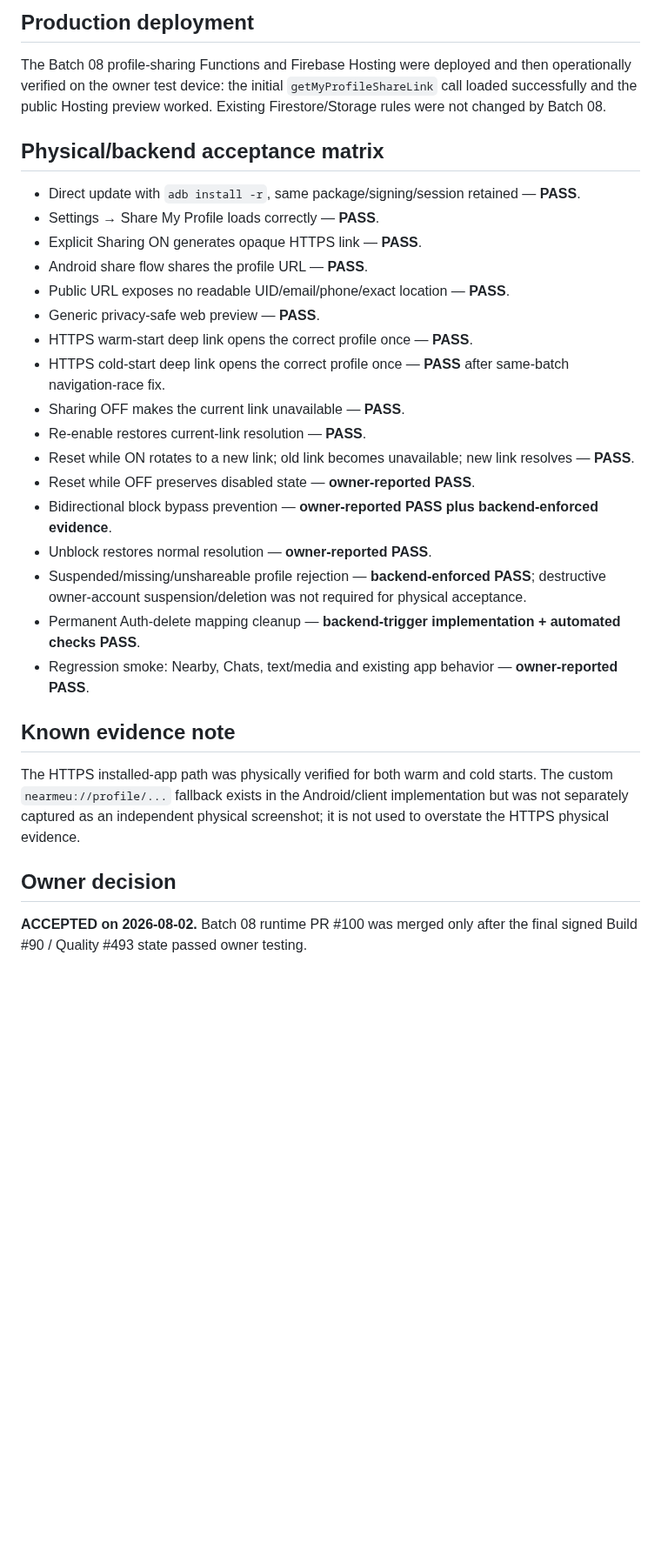
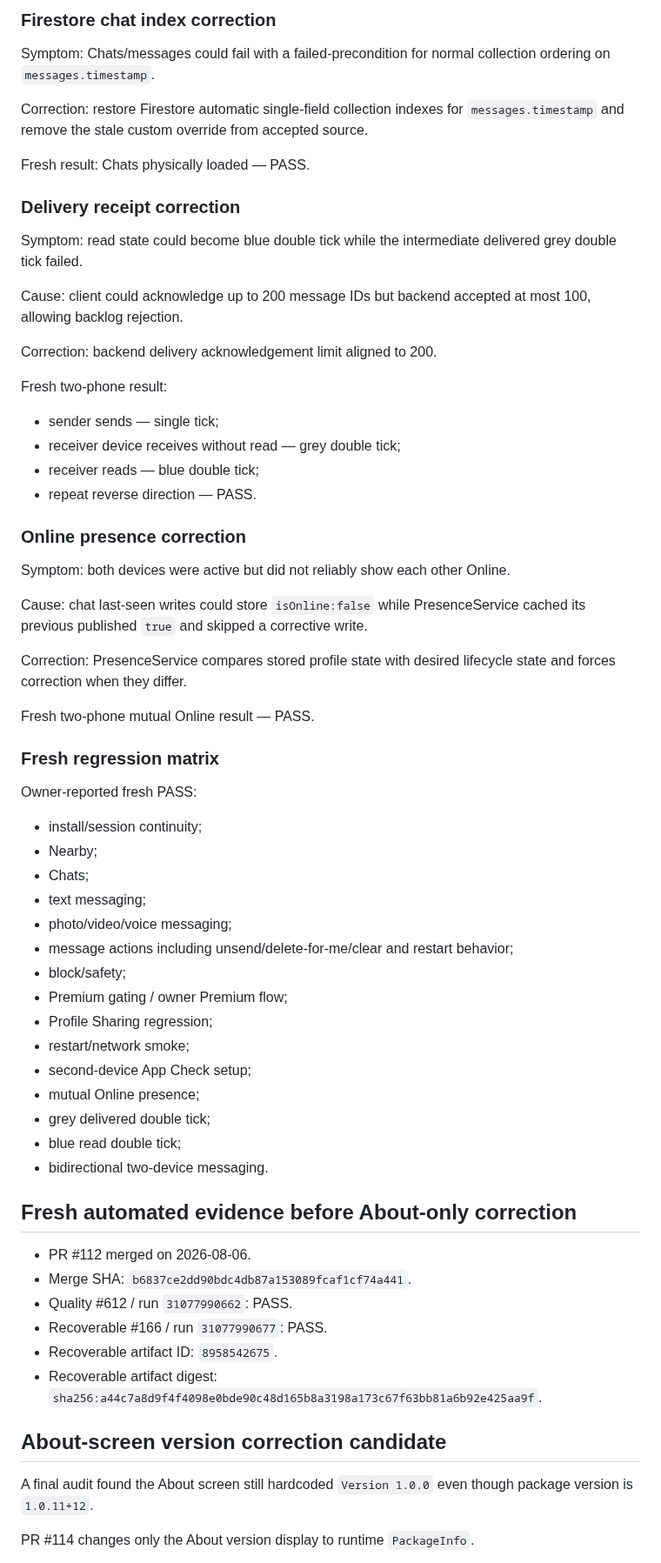
Before and after one commit to panchalvinay33-debug/NearMeU, a Markdown page: docs/BATCH_08_PHYSICAL_TEST.md, the part around one of its changes. Shown at 87% size. GitHub-like rendering; blank space fills up the shorter version.

```diff
--- a/docs/BATCH_08_PHYSICAL_TEST.md
+++ b/docs/BATCH_08_PHYSICAL_TEST.md
@@ -57,32 +64,69 @@ GitHub Actions built the PR merge ref `d843fbe831bede63fedd4cd69a46bdf108f5f799`
 
-## Production deployment
+### Firestore chat index correction
 
-The Batch 08 profile-sharing Functions and Firebase Hosting were deployed and then operationally verified on the owner test device: the initial `getMyProfileShareLink` call loaded successfully and the public Hosting preview worked. Existing Firestore/Storage rules were not changed by Batch 08.
+Symptom: Chats/messages could fail with a failed-precondition for normal collection ordering on `messages.timestamp`.
 
-## Physical/backend acceptance matrix
+Correction: restore Firestore automatic single-field collection indexes for `messages.timestamp` and remove the stale custom override from accepted source.
 
-- Direct update with `adb install -r`, same package/signing/session retained — **PASS**.
-- Settings → Share My Profile loads correctly — **PASS**.
-- Explicit Sharing ON generates opaque HTTPS link — **PASS**.
-- Android share flow shares the profile URL — **PASS**.
-- Public URL exposes no readable UID/email/phone/exact location — **PASS**.
-- Generic privacy-safe web preview — **PASS**.
-- HTTPS warm-start deep link opens the correct profile once — **PASS**.
-- HTTPS cold-start deep link opens the correct profile once — **PASS** after same-batch navigation-race fix.
-- Sharing OFF makes the current link unavailable — **PASS**.
-- Re-enable restores current-link resolution — **PASS**.
-- Reset while ON rotates to a new link; old link becomes unavailable; new link resolves — **PASS**.
-- Reset while OFF preserves disabled state — **owner-reported PASS**.
-- Bidirectional block bypass prevention — **owner-reported PASS plus backend-enforced evidence**.
-- Unblock restores normal resolution — **owner-reported PASS**.
-- Suspended/missing/unshareable profile rejection — **backend-enforced PASS**; destructive owner-account suspension/deletion was not required for physical acceptance.
-- Permanent Auth-delete mapping cleanup — **backend-trigger implementation + automated checks PASS**.
-- Regression smoke: Nearby, Chats, text/media and existing app behavior — **owner-reported PASS**.
+Fresh result: Chats physically loaded — PASS.
 
-## Known evidence note
+### Delivery receipt correction
 
-The HTTPS installed-app path was physically verified for both warm and cold starts. The custom `nearmeu://profile/...` fallback exists in the Android/client implementation but was not separately captured as an independent physical screenshot; it is not used to overstate the HTTPS physical evidence.
+Symptom: read state could become blue double tick while the intermediate delivered grey double tick failed.
 
-## Owner decision
+Cause: client could acknowledge up to 200 message IDs but backend accepted at most 100, allowing backlog rejection.
 
-**ACCEPTED on 2026-08-02.** Batch 08 runtime PR #100 was merged only after the final signed Build #90 / Quality #493 state passed owner testing.
+Correction: backend delivery acknowledgement limit aligned to 200.
+
+Fresh two-phone result:
+
+- sender sends — single tick;
+- receiver device receives without read — grey double tick;
+- receiver reads — blue double tick;
+- repeat reverse direction — PASS.
+
+### Online presence correction
+
+Symptom: both devices were active but did not reliably show each other Online.
+
+Cause: chat last-seen writes could store `isOnline:false` while PresenceService cached its previous published `true` and skipped a corrective write.
+
+Correction: PresenceService compares stored profile state with desired lifecycle state and forces correction when they differ.
+
+Fresh two-phone mutual Online result — PASS.
+
+### Fresh regression matrix
+
+Owner-reported fresh PASS:
+
+- install/session continuity;
+- Nearby;
+- Chats;
+- text messaging;
+- photo/video/voice messaging;
+- message actions including unsend/delete-for-me/clear and restart behavior;
+- block/safety;
+- Premium gating / owner Premium flow;
+- Profile Sharing regression;
+- restart/network smoke;
+- second-device App Check setup;
+- mutual Online presence;
+- grey delivered double tick;
+- blue read double tick;
+- bidirectional two-device messaging.
+
+## Fresh automated evidence before About-only correction
+
+- PR #112 merged on 2026-08-06.
+- Merge SHA: `b6837ce2dd90bdc4db87a153089fcaf1cf74a441`.
+- Quality #612 / run `31077990662`: PASS.
+- Recoverable #166 / run `31077990677`: PASS.
+- Recoverable artifact ID: `8958542675`.
+- Recoverable artifact digest: `sha256:a44c7a8d9f4f4098e0bde90c48d165b8a3198a173c67f63bb81a6b92e425aa9f`.
+
+## About-screen version correction candidate
+
+A final audit found the About screen still hardcoded `Version 1.0.0` even though package version is `1.0.11+12`.
+
+PR #114 changes only the About version display to runtime `PackageInfo`.
+
```
Also changed, not shown: other parts of docs/BATCH_08_PHYSICAL_TEST.md (+82 -42 lines).
